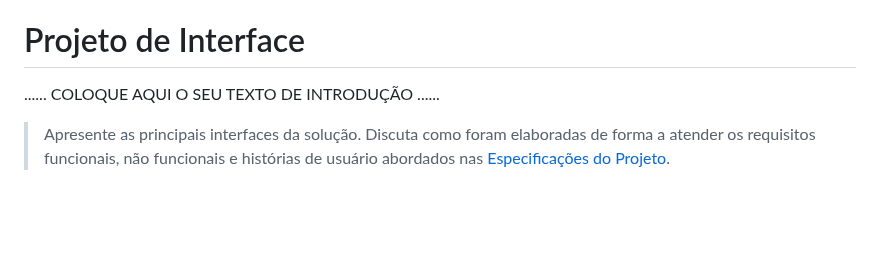
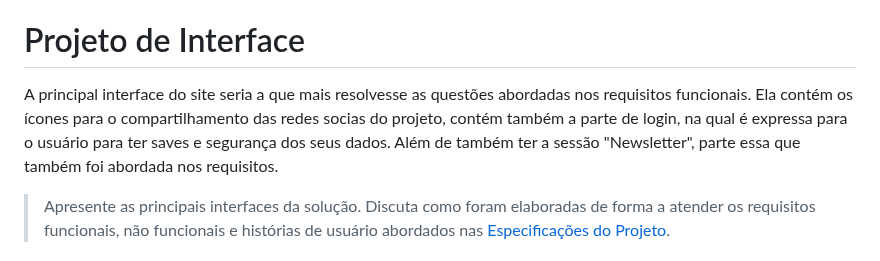
Before and after one commit to ICEI-PUC-Minas-PMGCC-TI/ti-1-pmg-cc-m-20231-tiaw-questoes-sobre-educacao-1, a Markdown page: docs/relatorio/Relatorio Tecnico - TEMPLATE.md, the part around the change. Rendered like a GitHub page; blank space fills up the shorter version.

```diff
--- a/docs/relatorio/Relatorio Tecnico - TEMPLATE.md
+++ b/docs/relatorio/Relatorio Tecnico - TEMPLATE.md
@@ -285,7 +285,7 @@ O projeto está restrito pelos itens apresentados na tabela a seguir.
 
 # Projeto de Interface
 
-......  COLOQUE AQUI O SEU TEXTO DE INTRODUÇÃO ......
+A principal interface do site seria a que mais resolvesse as questões abordadas nos requisitos funcionais. Ela contém os ícones para o compartilhamento das redes socias do projeto, contém também a parte de login, na qual é expressa para o usuário para ter saves e segurança dos seus dados. Além de também ter a sessão "Newsletter", parte essa que também foi abordada nos requisitos.
 
 > Apresente as principais interfaces da solução. Discuta como
 > foram elaboradas de forma a atender os requisitos funcionais, não
```
